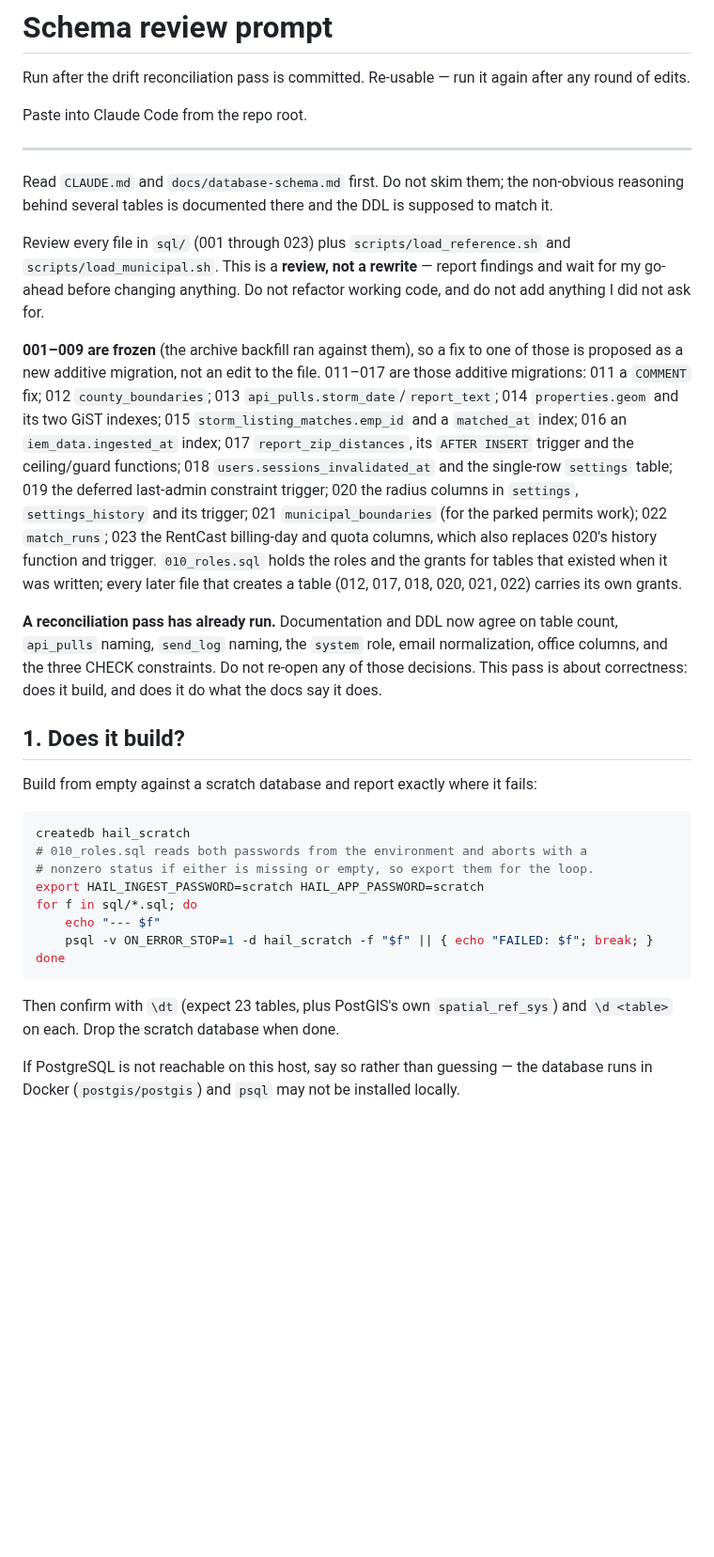
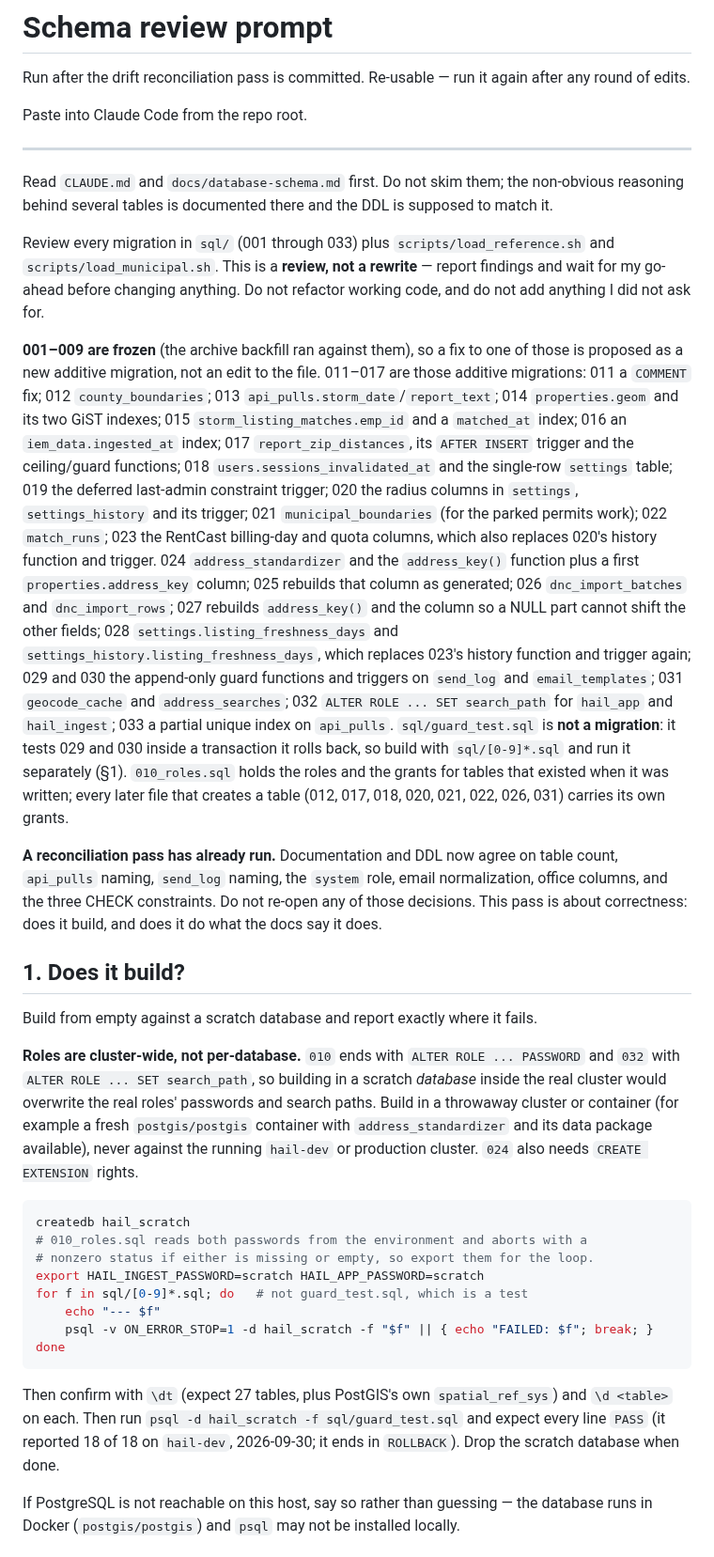
Before and after one commit to justynlarry/Hail-System, a Markdown page: docs/schema-review.md, the part around one of its changes. Shown at 94% size. Rendered like a GitHub page; blank space fills up the shorter version.

Commit message:
Docs: schema-review.md covers sql/001-033; item 162 resolved
Co-Authored-By: Claude Sonnet 5.5 <noreply@anthropic.com>

````diff
--- a/docs/schema-review.md
+++ b/docs/schema-review.md
@@ -11,7 +11,7 @@ Read `CLAUDE.md` and `docs/database-schema.md` first. Do not skim them; the
 non-obvious reasoning behind several tables is documented there and the DDL is
 supposed to match it.
 
-Review every file in `sql/` (001 through 023) plus `scripts/load_reference.sh`
+Review every migration in `sql/` (001 through 033) plus `scripts/load_reference.sh`
 and `scripts/load_municipal.sh`.
 This is a **review, not a rewrite** — report findings and wait for my go-ahead
 before changing anything. Do not refactor working code, and do not add anything
@@ -29,9 +29,21 @@ table; 019 the deferred last-admin constraint trigger; 020 the radius columns
 in `settings`, `settings_history` and its trigger; 021 `municipal_boundaries`
 (for the parked permits work); 022 `match_runs`; 023 the RentCast billing-day
 and quota columns, which also replaces 020's history function and trigger.
+024 `address_standardizer` and the `address_key()` function plus a first
+`properties.address_key` column; 025 rebuilds that column as generated; 026
+`dnc_import_batches` and `dnc_import_rows`; 027 rebuilds `address_key()` and
+the column so a NULL part cannot shift the other fields; 028
+`settings.listing_freshness_days` and `settings_history.listing_freshness_days`,
+which replaces 023's history function and trigger again; 029 and 030 the
+append-only guard functions and triggers on `send_log` and `email_templates`;
+031 `geocode_cache` and `address_searches`; 032 `ALTER ROLE ... SET
+search_path` for `hail_app` and `hail_ingest`; 033 a partial unique index on
+`api_pulls`. `sql/guard_test.sql` is **not a migration**: it tests 029 and 030
+inside a transaction it rolls back, so build with `sql/[0-9]*.sql` and run it
+separately (§1).
 `010_roles.sql` holds the roles and the grants for tables that existed when it
 was written; every later file that creates a table (012, 017, 018, 020, 021,
-022) carries its own grants.
+022, 026, 031) carries its own grants.
 
 **A reconciliation pass has already run.** Documentation and DDL now agree on
 table count, `api_pulls` naming, `send_log` naming, the `system` role, email
@@ -41,21 +53,31 @@ it do what the docs say it does.
 
 ## 1. Does it build?
 
-Build from empty against a scratch database and report exactly where it fails:
+Build from empty against a scratch database and report exactly where it fails.
+
+**Roles are cluster-wide, not per-database.** `010` ends with `ALTER ROLE ...
+PASSWORD` and `032` with `ALTER ROLE ... SET search_path`, so building in a
+scratch *database* inside the real cluster would overwrite the real roles'
+passwords and search paths. Build in a throwaway cluster or container (for
+example a fresh `postgis/postgis` container with `address_standardizer` and
+its data package available), never against the running `hail-dev` or
+production cluster. `024` also needs `CREATE EXTENSION` rights.
 
 ```bash
 createdb hail_scratch
 # 010_roles.sql reads both passwords from the environment and aborts with a
 # nonzero status if either is missing or empty, so export them for the loop.
 export HAIL_INGEST_PASSWORD=scratch HAIL_APP_PASSWORD=scratch
-for f in sql/*.sql; do
+for f in sql/[0-9]*.sql; do   # not guard_test.sql, which is a test
     echo "--- $f"
     psql -v ON_ERROR_STOP=1 -d hail_scratch -f "$f" || { echo "FAILED: $f"; break; }
 done
 ```
 
-Then confirm with `\dt` (expect 23 tables, plus PostGIS's own `spatial_ref_sys`)
-and `\d <table>` on each. Drop the scratch database when done.
+Then confirm with `\dt` (expect 27 tables, plus PostGIS's own `spatial_ref_sys`)
+and `\d <table>` on each. Then run `psql -d hail_scratch -f sql/guard_test.sql`
+and expect every line `PASS` (it reported 18 of 18 on `hail-dev`, 2026-09-30; it
+ends in `ROLLBACK`). Drop the scratch database when done.
 
 If PostgreSQL is not reachable on this host, say so rather than guessing — the
 database runs in Docker (`postgis/postgis`) and `psql` may not be installed
````
Also changed, not shown: other parts of docs/schema-review.md (+53 -1 lines), docs/parking-lot.md (+8 -1 lines).
